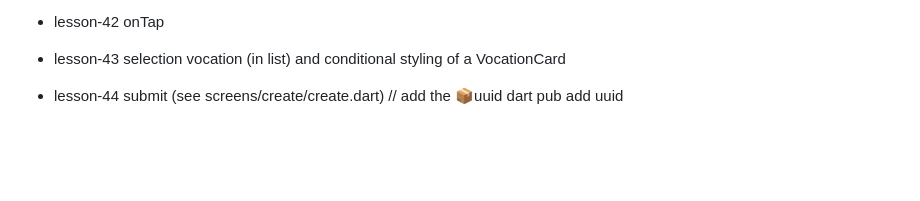
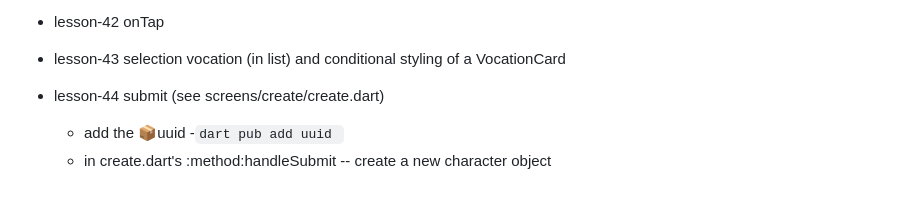
Before and after one commit to elkurto/flutter-vscode-super-proj, a Markdown page: README.md, the part around the change. Drawn GitHub-style; blank space fills up the shorter version.

Commit message:
nna44_select_list_vocation_and_submit : updated readme

```diff
--- a/README.md
+++ b/README.md
@@ -303,5 +303,6 @@ A. Using google fonts
    - lesson-43 selection vocation (in list) and conditional styling of a VocationCard
 
    - lesson-44 submit (see screens/create/create.dart)
-     // add the :package:uuid
-     dart pub add uuid
+     - add the :package:uuid
+       -`dart pub add uuid `
+     - in create.dart's :method:handleSubmit -- create a new character object
```
